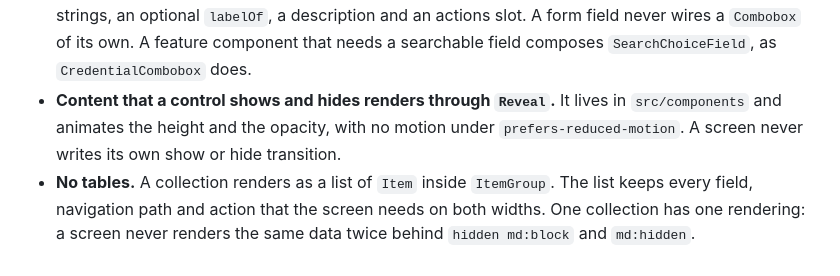
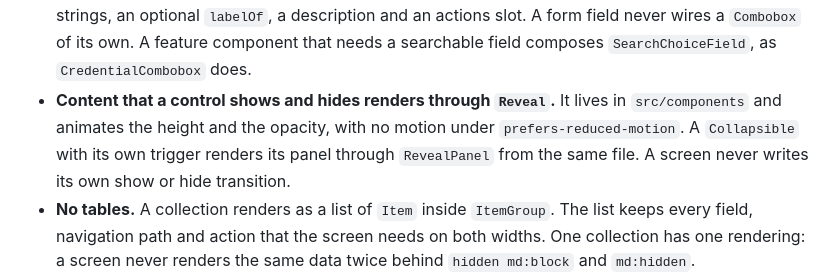
Before and after one commit to kanthorlabs/kanthord-apps, a Markdown page: AGENTS.md, the part around the change. Rendered like a GitHub page.

Commit message:
docs(agents): rule RevealPanel for a collapsible with its own trigger

```diff
--- a/AGENTS.md
+++ b/AGENTS.md
@@ -77,8 +77,9 @@ The `## Design` section is normative. A change that breaks a rule in it is a def
   a `Combobox` of its own. A feature component that needs a searchable field composes
   `SearchChoiceField`, as `CredentialCombobox` does.
 - **Content that a control shows and hides renders through `Reveal`.** It lives in `src/components`
-  and animates the height and the opacity, with no motion under `prefers-reduced-motion`. A screen
-  never writes its own show or hide transition.
+  and animates the height and the opacity, with no motion under `prefers-reduced-motion`. A
+  `Collapsible` with its own trigger renders its panel through `RevealPanel` from the same file. A
+  screen never writes its own show or hide transition.
 - **No tables.** A collection renders as a list of `Item` inside `ItemGroup`. The list keeps every
   field, navigation path and action that the screen needs on both widths. One collection has one
   rendering: a screen never renders the same data twice behind `hidden md:block` and `md:hidden`.
```
